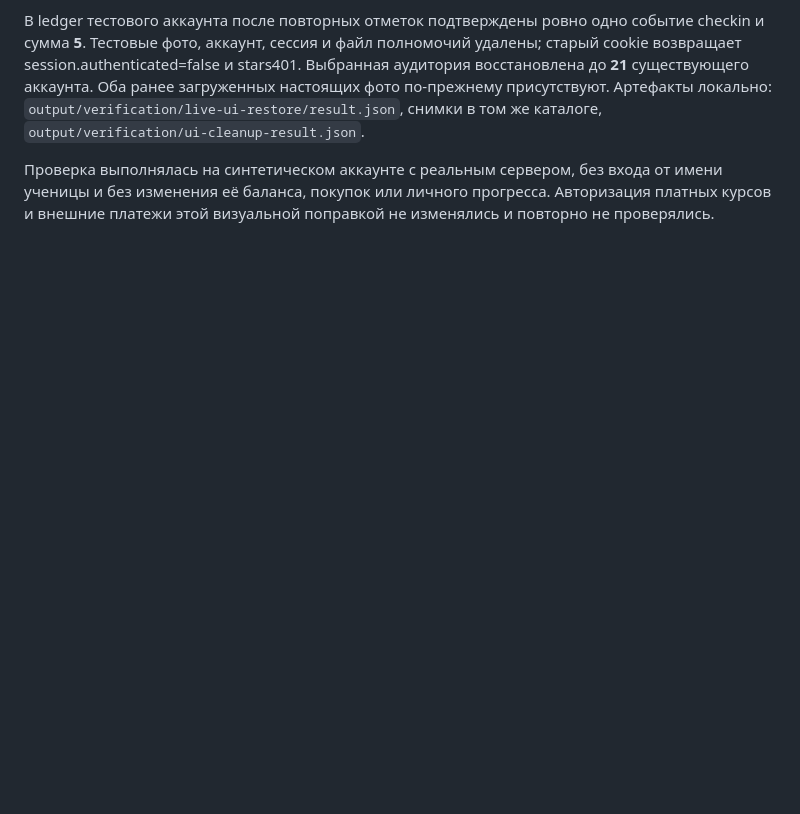
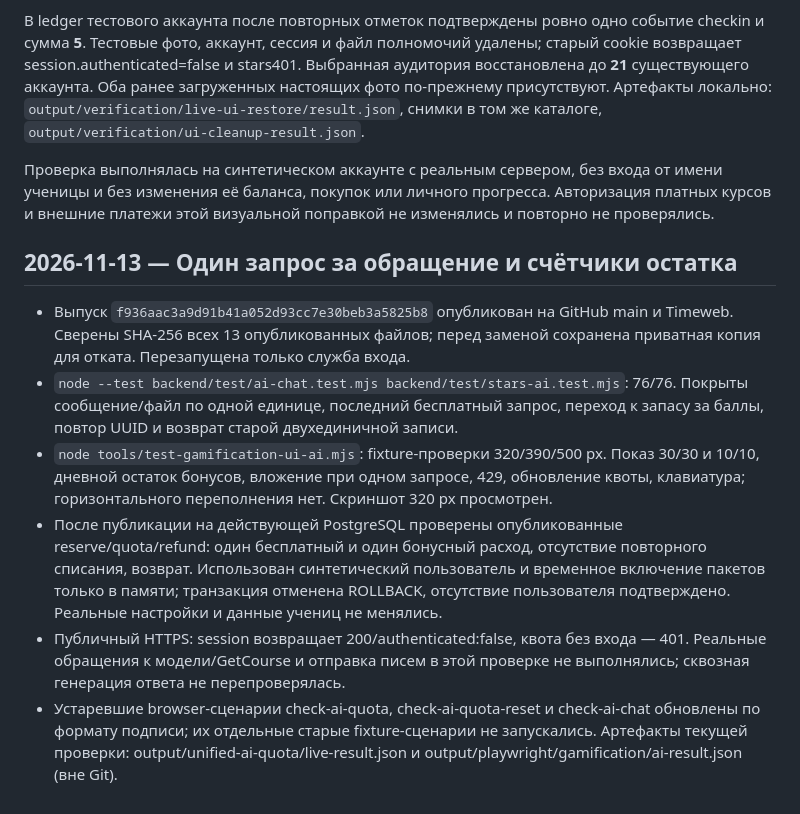
Before and after one commit to UncleMik/webappmappap, a Markdown page: docs/gamification/VERIFICATION.md, the part around the change. GitHub-like rendering; blank space fills up the shorter version.

Commit message:
Record published verification of unified AI request usage

```diff
--- a/docs/gamification/VERIFICATION.md
+++ b/docs/gamification/VERIFICATION.md
@@ -57,3 +57,12 @@
 В ledger тестового аккаунта после повторных отметок подтверждены ровно одно событие checkin и сумма **5**. Тестовые фото, аккаунт, сессия и файл полномочий удалены; старый cookie возвращает session.authenticated=false и stars401. Выбранная аудитория восстановлена до **21** существующего аккаунта. Оба ранее загруженных настоящих фото по-прежнему присутствуют. Артефакты локально: `output/verification/live-ui-restore/result.json`, снимки в том же каталоге, `output/verification/ui-cleanup-result.json`.
 
 Проверка выполнялась на синтетическом аккаунте с реальным сервером, без входа от имени ученицы и без изменения её баланса, покупок или личного прогресса. Авторизация платных курсов и внешние платежи этой визуальной поправкой не изменялись и повторно не проверялись.
+
+## 2026-11-13 — Один запрос за обращение и счётчики остатка
+
+- Выпуск `f936aac3a9d91b41a052d93cc7e30beb3a5825b8` опубликован на GitHub main и Timeweb. Сверены SHA-256 всех 13 опубликованных файлов; перед заменой сохранена приватная копия для отката. Перезапущена только служба входа.
+- `node --test backend/test/ai-chat.test.mjs backend/test/stars-ai.test.mjs`: 76/76. Покрыты сообщение/файл по одной единице, последний бесплатный запрос, переход к запасу за баллы, повтор UUID и возврат старой двухединичной записи.
+- `node tools/test-gamification-ui-ai.mjs`: fixture-проверки 320/390/500 px. Показ 30/30 и 10/10, дневной остаток бонусов, вложение при одном запросе, 429, обновление квоты, клавиатура; горизонтального переполнения нет. Скриншот 320 px просмотрен.
+- После публикации на действующей PostgreSQL проверены опубликованные reserve/quota/refund: один бесплатный и один бонусный расход, отсутствие повторного списания, возврат. Использован синтетический пользователь и временное включение пакетов только в памяти; транзакция отменена ROLLBACK, отсутствие пользователя подтверждено. Реальные настройки и данные учениц не менялись.
+- Публичный HTTPS: session возвращает 200/authenticated:false, квота без входа — 401. Реальные обращения к модели/GetCourse и отправка писем в этой проверке не выполнялись; сквозная генерация ответа не перепроверялась.
+- Устаревшие browser-сценарии check-ai-quota, check-ai-quota-reset и check-ai-chat обновлены по формату подписи; их отдельные старые fixture-сценарии не запускались. Артефакты текущей проверки: output/unified-ai-quota/live-result.json и output/playwright/gamification/ai-result.json (вне Git).
```
